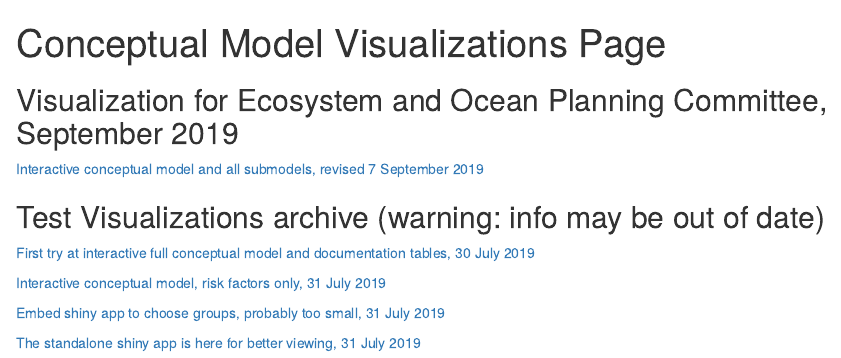
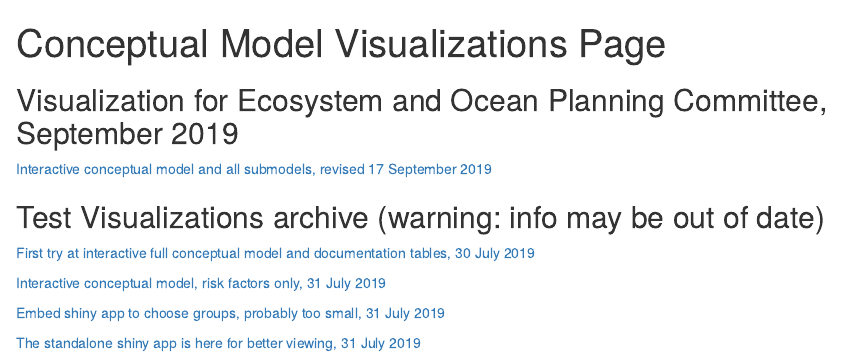
Before and after one commit to NEFSC/READ-SSB-DePiper_Summer_Flounder_Conceptual_Models, an R Markdown document (docs/index.Rmd): the page in a window 1100 px wide, from its top. Rendered offline with R 4.5, knitr and Pandoc, with nearby package versions.

Commit message:
update index

```diff
--- a/docs/index.Rmd
+++ b/docs/index.Rmd
@@ -5,7 +5,7 @@ output: html_document
 
 ## Visualization for Ecosystem and Ocean Planning Committee, September 2019
 
-<a href="https://gdepiper.github.io/Summer_Flounder_Conceptual_Models/sfconsmod_riskfactors_subplots.html" target="_blank">Interactive conceptual  model and all submodels, revised 7 September 2019</a>
+<a href="https://gdepiper.github.io/Summer_Flounder_Conceptual_Models/sfconsmod_riskfactors_subplots.html" target="_blank">Interactive conceptual  model and all submodels, revised 17 September 2019</a>
 
 
 
```
Also changed, not shown: 2 other files.
